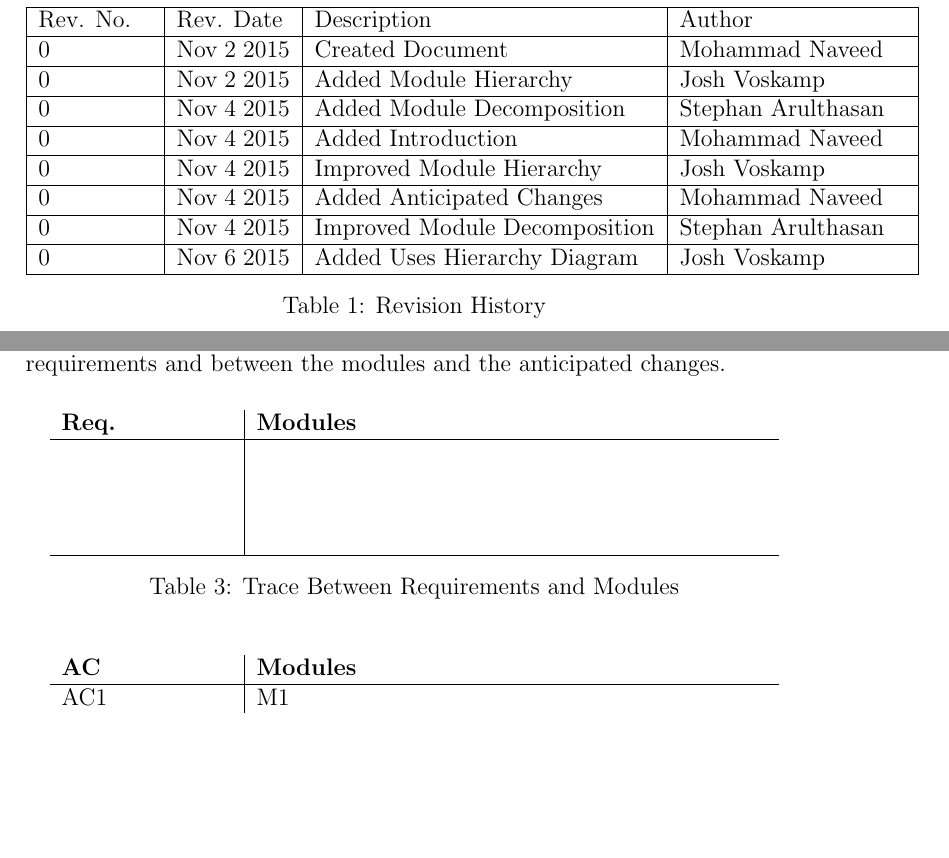
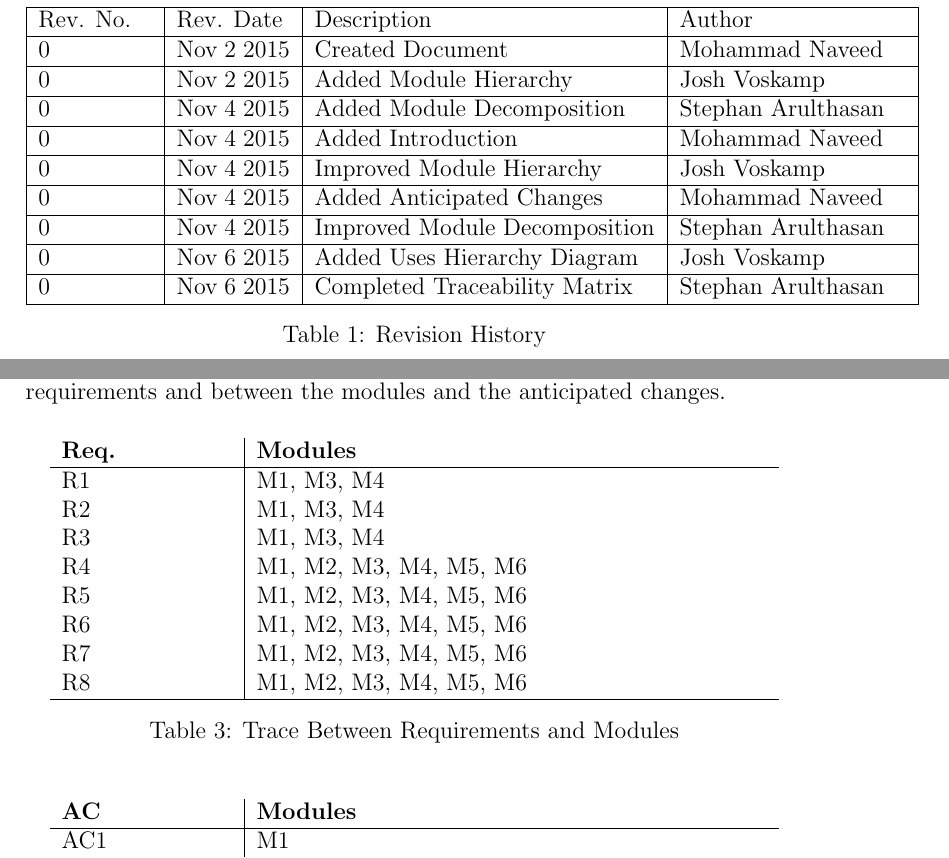
Before and after one commit to arulths/2048_redesign, a LaTeX document (Deliverables/Design_Document_Revision_0/Design_Document_Revision_0.tex): two parts of pages 5 and 11 of 12, joined at a grey line, cut so that both start at the same text, the shorter picture padded with empty space. Compiled offline with pdfLaTeX.

Commit message:
Complete Traceability Matrix

```diff
--- a/Deliverables/Design_Document_Revision_0/Design_Document_Revision_0.tex
+++ b/Deliverables/Design_Document_Revision_0/Design_Document_Revision_0.tex
@@ -97,6 +97,7 @@ Stephan \textsc{Arulthasan} \textbf{1308004} \\[3cm]
 		0 & Nov 4 2015 & Added Anticipated Changes & Mohammad Naveed \\\hline
 		0 & Nov 4 2015 & Improved Module Decomposition & Stephan Arulthasan \\\hline
 		0 & Nov 6 2015 & Added Uses Hierarchy Diagram & Josh Voskamp \\\hline
+		0 & Nov 6 2015 & Completed Traceability Matrix & Stephan Arulthasan \\\hline
 
 	\end{tabular}
 	\caption{Revision History}
@@ -263,10 +264,14 @@ requirements and between the modules and the anticipated changes.
 	\centering
 	\begin{tabular}{p{3cm}|p{9cm}}
 		\textbf{Req.} & \textbf{Modules} \\\hline
-		&  \\
-		&  \\
-		&  \\
-		&  \\\hline
+		R1 & M1, M3, M4\\
+		R2 & M1, M3, M4 \\
+		R3 & M1, M3, M4 \\
+		R4 & M1, M2, M3, M4, M5, M6 \\
+		R5 & M1, M2, M3, M4, M5, M6\\
+		R6 & M1, M2, M3, M4, M5, M6\\
+		R7 & M1, M2, M3, M4, M5, M6\\
+		R8 & M1, M2, M3, M4, M5, M6\\\hline
 	\end{tabular}
 	\caption{Trace Between Requirements and Modules}
 	\label{Trace Between Requirements and Modules}
```
Also changed, not shown: Deliverables/Design_Document_Revision_0/Design_Document_Revision_0.pdf.
